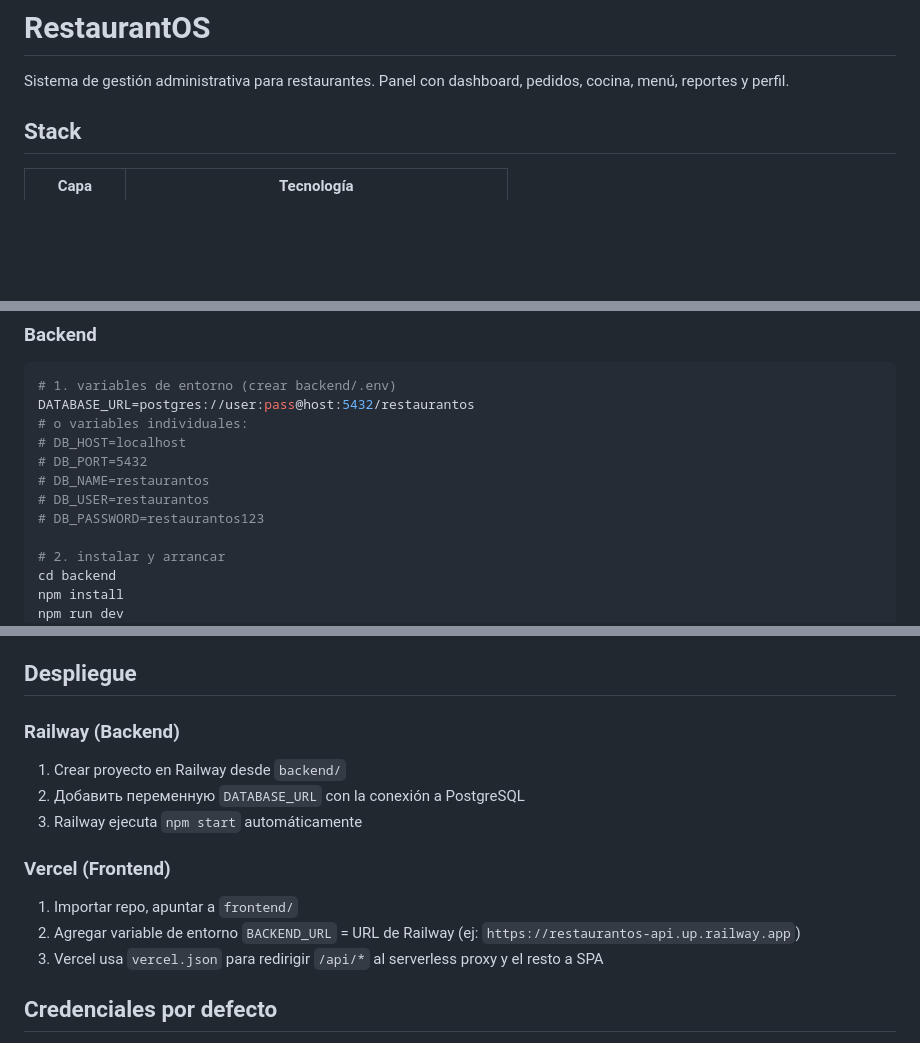
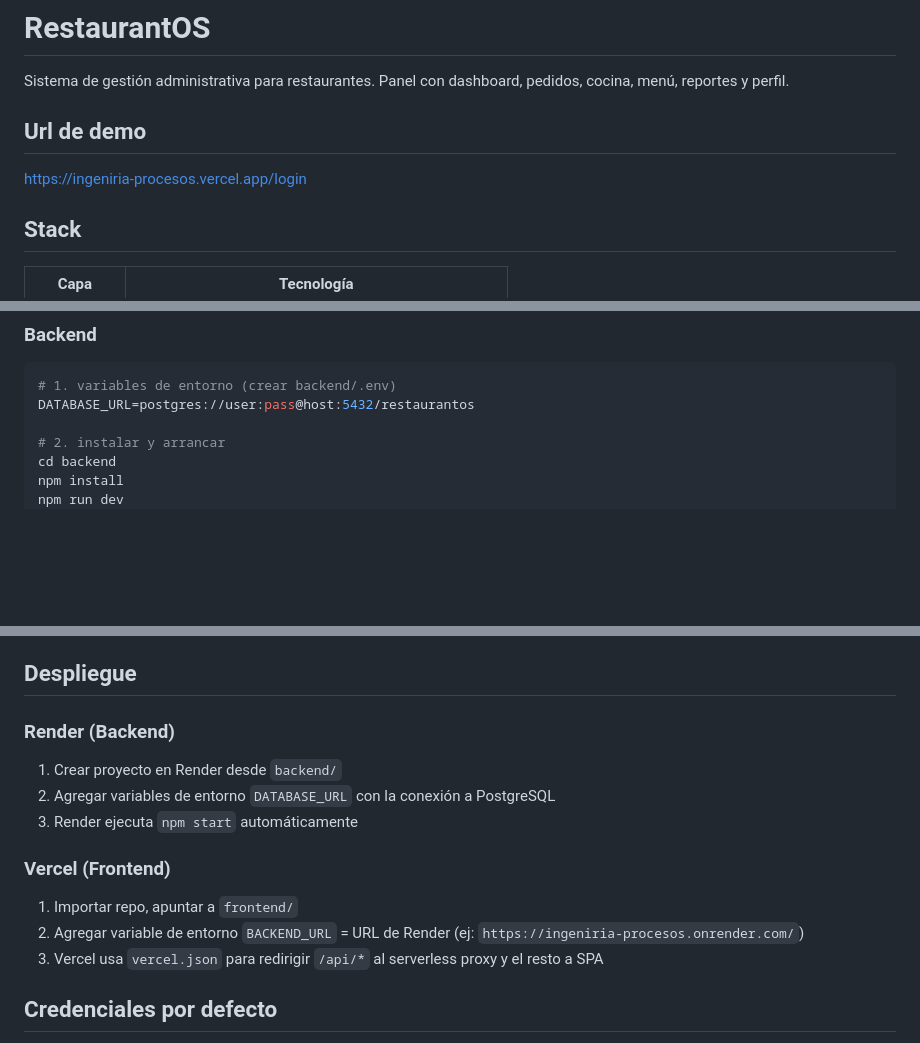
Before and after one commit to David-Triana55/Ingeniria_procesos, a Markdown page: Restaurant/README.md, 3 parts joined by grey strips. Drawn GitHub-style; blank space fills up the shorter version.

Commit message:
fix: update demo URL and deployment instructions for backend service

````diff
--- a/Restaurant/README.md
+++ b/Restaurant/README.md
@@ -1,6 +1,9 @@
 # RestaurantOS
 
 Sistema de gestión administrativa para restaurantes. Panel con dashboard, pedidos, cocina, menú, reportes y perfil.
+
+## Url de demo
+https://ingeniria-procesos.vercel.app/login
 
 ## Stack
 
@@ -51,12 +54,6 @@ RestaurantOS/
 ```bash
 # 1. variables de entorno (crear backend/.env)
 DATABASE_URL=postgres://user:pass@host:5432/restaurantos
-# o variables individuales:
-# DB_HOST=localhost
-# DB_PORT=5432
-# DB_NAME=restaurantos
-# DB_USER=restaurantos
-# DB_PASSWORD=restaurantos123
 
 # 2. instalar y arrancar
 cd backend
@@ -78,16 +75,16 @@ El frontend en dev proxy `/api/*` a `http://localhost:4000` (configurado en `vit
 
 ## Despliegue
 
-### Railway (Backend)
+### Render (Backend)
 
-1. Crear proyecto en Railway desde `backend/`
-2. Добавить переменную `DATABASE_URL` con la conexión a PostgreSQL
-3. Railway ejecuta `npm start` automáticamente
+1. Crear proyecto en Render desde `backend/`
+2. Agregar variables de entorno `DATABASE_URL` con la conexión a PostgreSQL
+3. Render ejecuta `npm start` automáticamente
 
 ### Vercel (Frontend)
 
 1. Importar repo, apuntar a `frontend/`
-2. Agregar variable de entorno `BACKEND_URL` = URL de Railway (ej: `https://restaurantos-api.up.railway.app`)
+2. Agregar variable de entorno `BACKEND_URL` = URL de Render (ej: `https://ingeniria-procesos.onrender.com/`)
 3. Vercel usa `vercel.json` para redirigir `/api/*` al serverless proxy y el resto a SPA
 
 ## Credenciales por defecto
````
